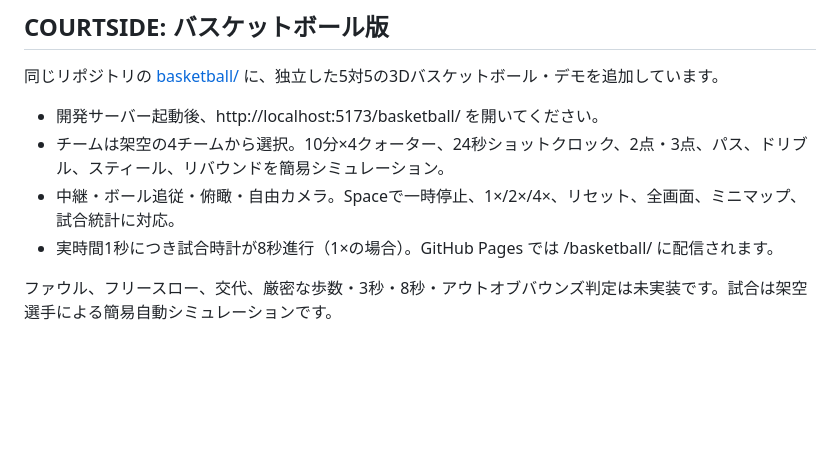
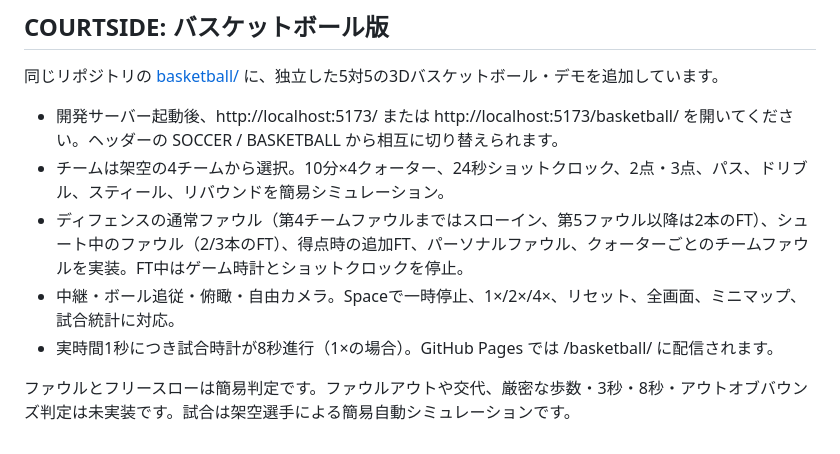
Before and after one commit to reki2000/demos-soccer, a Markdown page: README.md, the part around the change. Rendered like a GitHub page; blank space fills up the shorter version.

Commit message:
Document sport switching and basketball foul/bonus rules

```diff
--- a/README.md
+++ b/README.md
@@ -47,9 +47,10 @@ npm run dev
 
 同じリポジトリの [basketball/](./basketball/) に、独立した5対5の3Dバスケットボール・デモを追加しています。
 
-- 開発サーバー起動後、http://localhost:5173/basketball/ を開いてください。
+- 開発サーバー起動後、http://localhost:5173/ または http://localhost:5173/basketball/ を開いてください。ヘッダーの SOCCER / BASKETBALL から相互に切り替えられます。
 - チームは架空の4チームから選択。10分×4クォーター、24秒ショットクロック、2点・3点、パス、ドリブル、スティール、リバウンドを簡易シミュレーション。
+- ディフェンスの通常ファウル（第4チームファウルまではスローイン、第5ファウル以降は2本のFT）、シュート中のファウル（2/3本のFT）、得点時の追加FT、パーソナルファウル、クォーターごとのチームファウルを実装。FT中はゲーム時計とショットクロックを停止。
 - 中継・ボール追従・俯瞰・自由カメラ。Spaceで一時停止、1×/2×/4×、リセット、全画面、ミニマップ、試合統計に対応。
 - 実時間1秒につき試合時計が8秒進行（1×の場合）。GitHub Pages では /basketball/ に配信されます。
 
-ファウル、フリースロー、交代、厳密な歩数・3秒・8秒・アウトオブバウンズ判定は未実装です。試合は架空選手による簡易自動シミュレーションです。
+ファウルとフリースローは簡易判定です。ファウルアウトや交代、厳密な歩数・3秒・8秒・アウトオブバウンズ判定は未実装です。試合は架空選手による簡易自動シミュレーションです。
```
